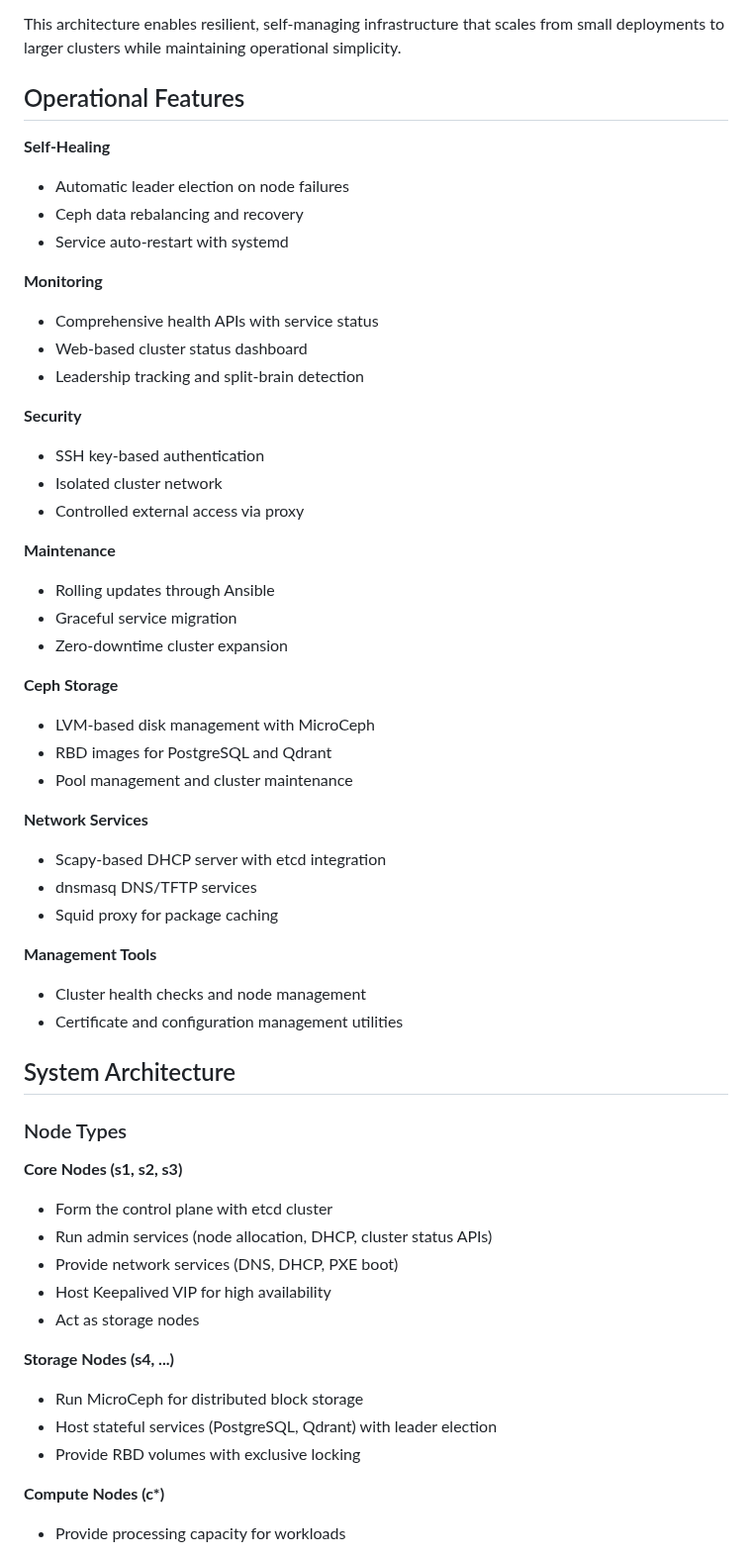
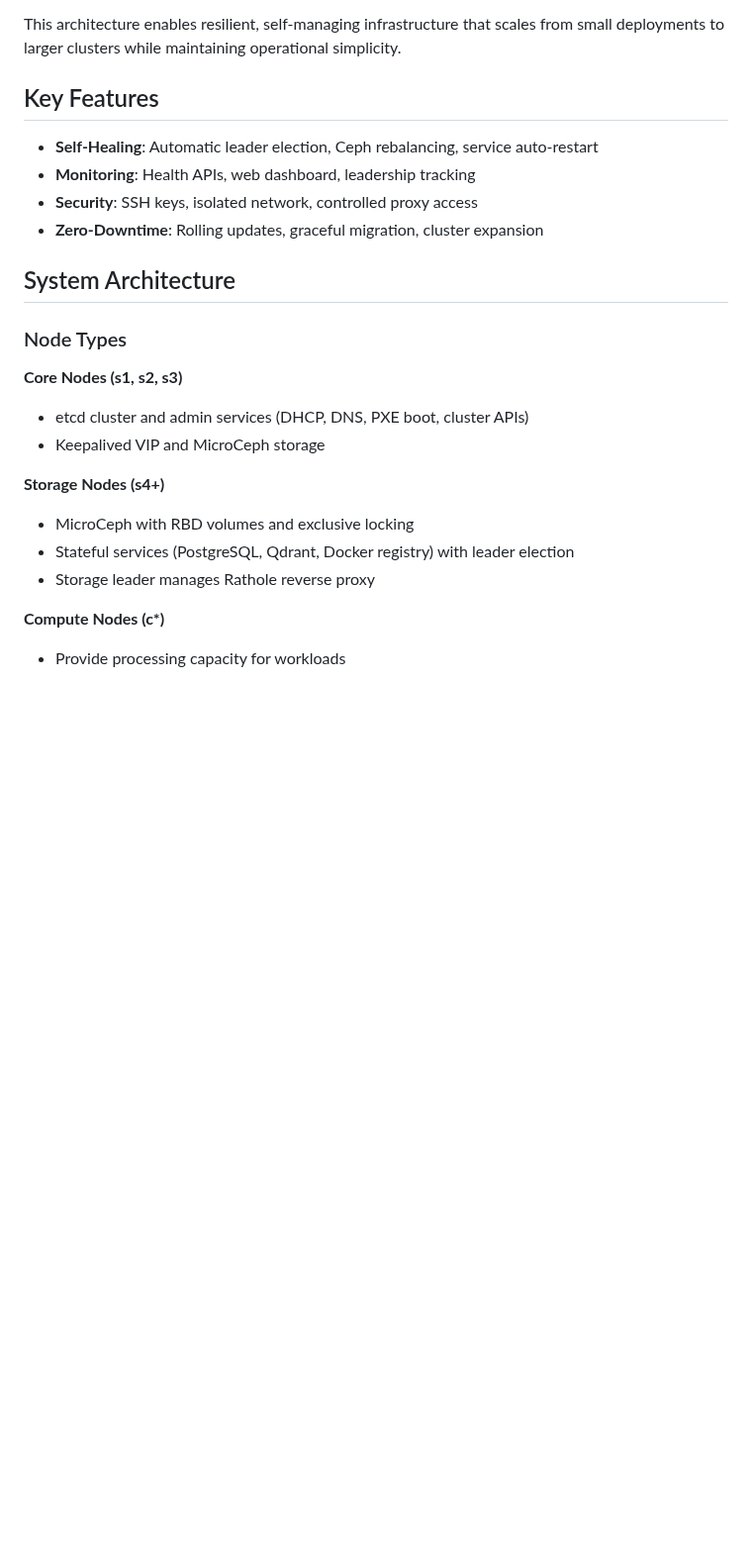
Before and after one commit to devrandom/YCluster, a Markdown page: ARCHITECTURE.md, the part around one of its changes. Shown at 99% size. GitHub-like rendering; blank space fills up the shorter version.

Commit message:
update arch doc

```diff
--- a/ARCHITECTURE.md
+++ b/ARCHITECTURE.md
@@ -14,57 +14,25 @@ XCluster is a self-bootstrapping infrastructure platform that creates highly ava
 
 This architecture enables resilient, self-managing infrastructure that scales from small deployments to larger clusters while maintaining operational simplicity.
 
-## Operational Features
+## Key Features
 
-**Self-Healing**
-- Automatic leader election on node failures
-- Ceph data rebalancing and recovery
-- Service auto-restart with systemd
-
-**Monitoring**
-- Comprehensive health APIs with service status
-- Web-based cluster status dashboard
-- Leadership tracking and split-brain detection
-
-**Security**
-- SSH key-based authentication
-- Isolated cluster network
-- Controlled external access via proxy
-
-**Maintenance**
-- Rolling updates through Ansible
-- Graceful service migration
-- Zero-downtime cluster expansion
-
-**Ceph Storage**
-- LVM-based disk management with MicroCeph
-- RBD images for PostgreSQL and Qdrant
-- Pool management and cluster maintenance
-
-**Network Services**
-- Scapy-based DHCP server with etcd integration
-- dnsmasq DNS/TFTP services
-- Squid proxy for package caching
-
-**Management Tools**
-- Cluster health checks and node management
-- Certificate and configuration management utilities
+- **Self-Healing**: Automatic leader election, Ceph rebalancing, service auto-restart
+- **Monitoring**: Health APIs, web dashboard, leadership tracking
+- **Security**: SSH keys, isolated network, controlled proxy access
+- **Zero-Downtime**: Rolling updates, graceful migration, cluster expansion
 
 ## System Architecture
 
 ### Node Types
 
 **Core Nodes (s1, s2, s3)**
-- Form the control plane with etcd cluster
-- Run admin services (node allocation, DHCP, cluster status APIs)
-- Provide network services (DNS, DHCP, PXE boot)
-- Host Keepalived VIP for high availability
-- Act as storage nodes
+- etcd cluster and admin services (DHCP, DNS, PXE boot, cluster APIs)
+- Keepalived VIP and MicroCeph storage
 
-**Storage Nodes (s4, ...)**
-- Run MicroCeph for distributed block storage
-- Host stateful services (PostgreSQL, Qdrant) with leader election
-- Provide RBD volumes with exclusive locking
+**Storage Nodes (s4+)**
+- MicroCeph with RBD volumes and exclusive locking
+- Stateful services (PostgreSQL, Qdrant, Docker registry) with leader election
+- Storage leader manages Rathole reverse proxy
 
 **Compute Nodes (c\*)**
 - Provide processing capacity for workloads
```
Also changed, not shown: other parts of ARCHITECTURE.md (+8 -25 lines).
